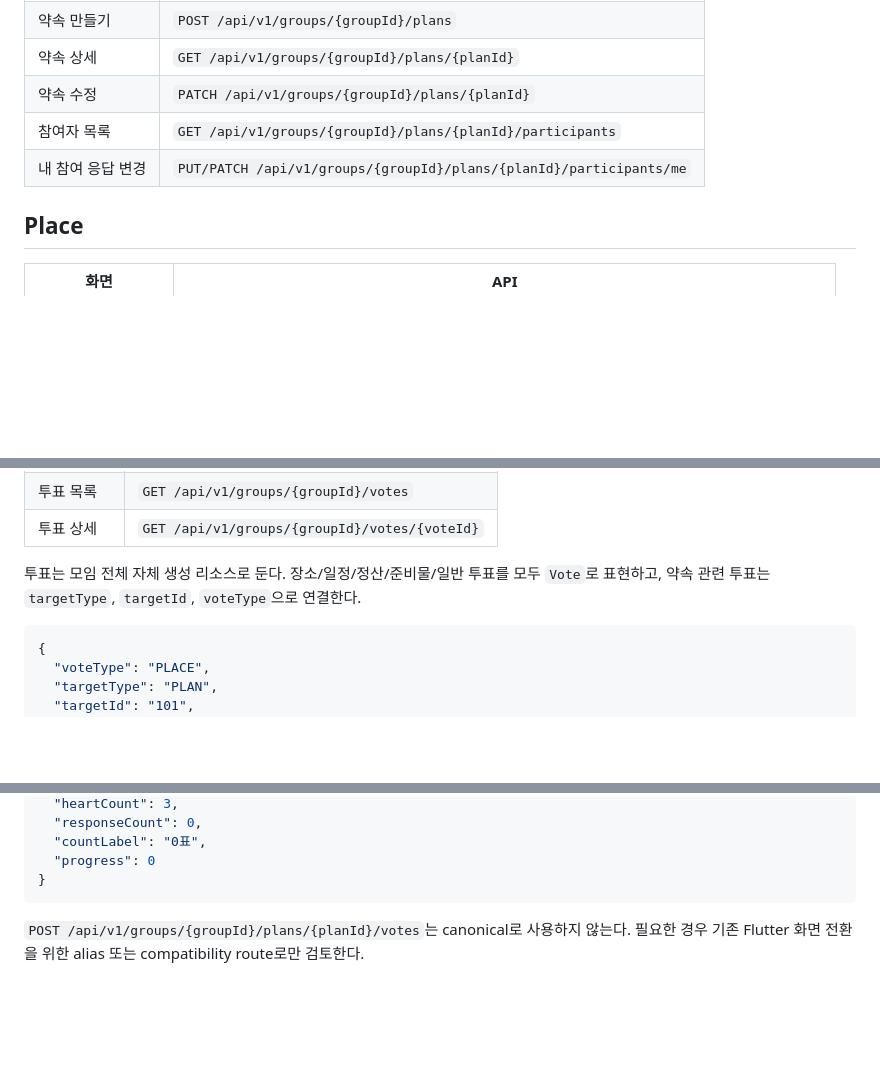
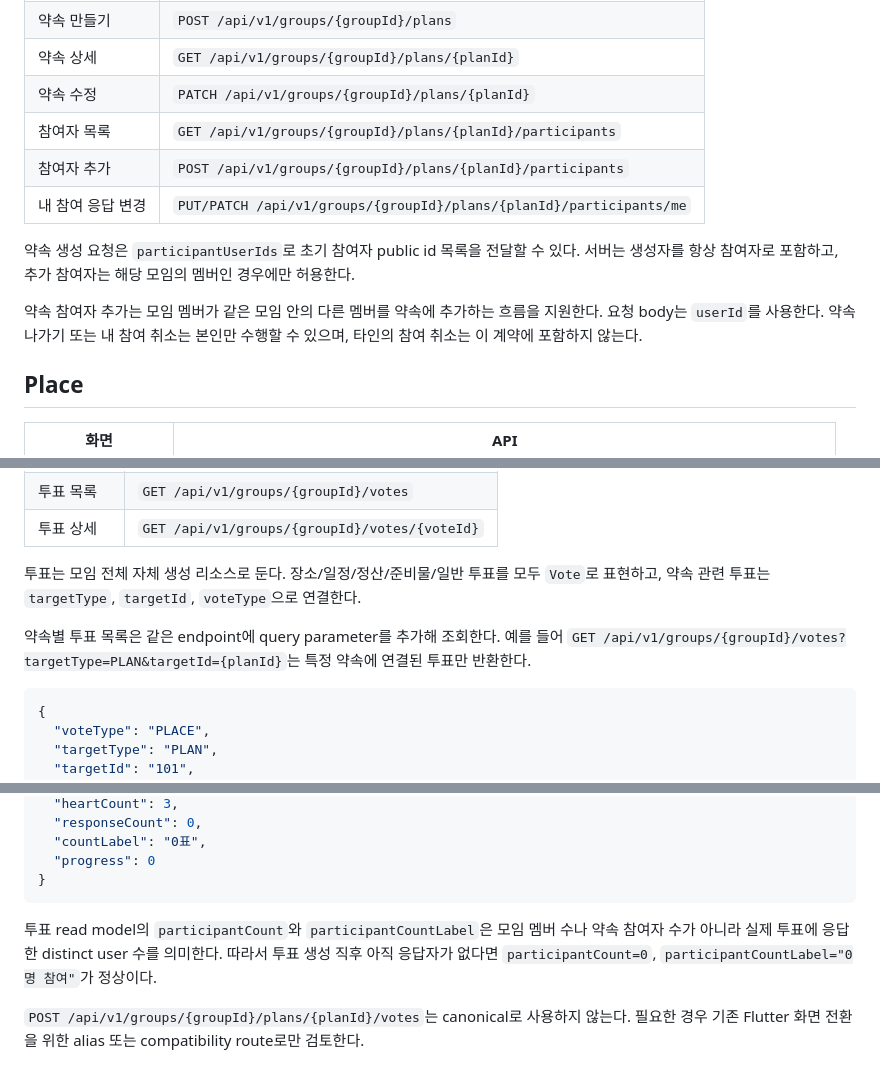
Before and after one commit to Onieum/ONMU, a Markdown page: docs/architecture/api-contract-map.md, 3 parts joined by grey strips. Rendered like a GitHub page; blank space fills up the shorter version.

Commit message:
docs(api): SCRUM-46 document plan vote contract

````diff
--- a/docs/architecture/api-contract-map.md
+++ b/docs/architecture/api-contract-map.md
@@ -84,7 +84,12 @@ Provider delivery 대상 `notification.requested` payload는 실제 `notificatio
 | 약속 상세 | `GET /api/v1/groups/{groupId}/plans/{planId}` |
 | 약속 수정 | `PATCH /api/v1/groups/{groupId}/plans/{planId}` |
 | 참여자 목록 | `GET /api/v1/groups/{groupId}/plans/{planId}/participants` |
+| 참여자 추가 | `POST /api/v1/groups/{groupId}/plans/{planId}/participants` |
 | 내 참여 응답 변경 | `PUT/PATCH /api/v1/groups/{groupId}/plans/{planId}/participants/me` |
+
+약속 생성 요청은 `participantUserIds`로 초기 참여자 public id 목록을 전달할 수 있다. 서버는 생성자를 항상 참여자로 포함하고, 추가 참여자는 해당 모임의 멤버인 경우에만 허용한다.
+
+약속 참여자 추가는 모임 멤버가 같은 모임 안의 다른 멤버를 약속에 추가하는 흐름을 지원한다. 요청 body는 `userId`를 사용한다. 약속 나가기 또는 내 참여 취소는 본인만 수행할 수 있으며, 타인의 참여 취소는 이 계약에 포함하지 않는다.
 
 ## Place
 
@@ -119,6 +124,8 @@ Provider delivery 대상 `notification.requested` payload는 실제 `notificatio
 
 투표는 모임 전체 자체 생성 리소스로 둔다. 장소/일정/정산/준비물/일반 투표를 모두 `Vote`로 표현하고, 약속 관련 투표는 `targetType`, `targetId`, `voteType`으로 연결한다.
 
+약속별 투표 목록은 같은 endpoint에 query parameter를 추가해 조회한다. 예를 들어 `GET /api/v1/groups/{groupId}/votes?targetType=PLAN&targetId={planId}`는 특정 약속에 연결된 투표만 반환한다.
+
 ```json
 {
   "voteType": "PLACE",
@@ -147,6 +154,8 @@ Provider delivery 대상 `notification.requested` payload는 실제 `notificatio
   "progress": 0
 }
 ```
+
+투표 read model의 `participantCount`와 `participantCountLabel`은 모임 멤버 수나 약속 참여자 수가 아니라 실제 투표에 응답한 distinct user 수를 의미한다. 따라서 투표 생성 직후 아직 응답자가 없다면 `participantCount=0`, `participantCountLabel="0명 참여"`가 정상이다.
 
 `POST /api/v1/groups/{groupId}/plans/{planId}/votes`는 canonical로 사용하지 않는다. 필요한 경우 기존 Flutter 화면 전환을 위한 alias 또는 compatibility route로만 검토한다.
 
````
